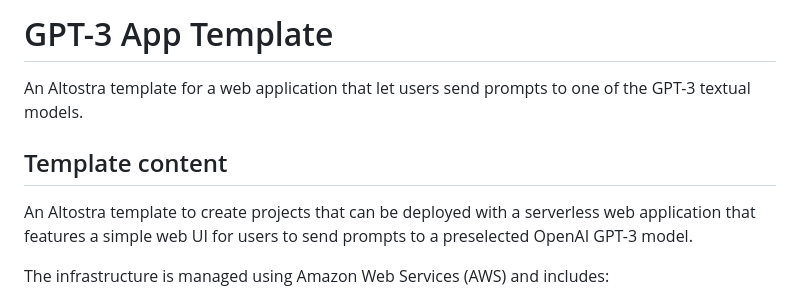
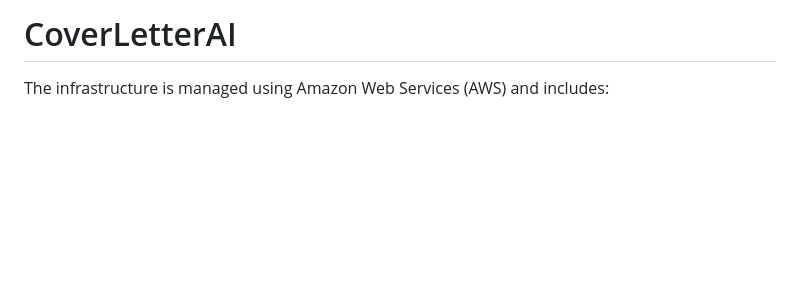
Before and after one commit to The-Blockchain-Company/coverletterai, a Markdown page: README.md, the part around the change. Rendered like a GitHub page; blank space fills up the shorter version.

```diff
--- a/README.md
+++ b/README.md
@@ -1,11 +1,4 @@
-# GPT-3 App Template
-
-An Altostra template for a web application that let users send prompts to one of the GPT-3 textual models.
-
-## Template content
-
-An Altostra template to create projects that can be deployed with a serverless web application
-that features a simple web UI for users to send prompts to a preselected OpenAI GPT-3 model.
+# CoverLetterAI
 
 The infrastructure is managed using Amazon Web Services (AWS) and includes:
 
```
